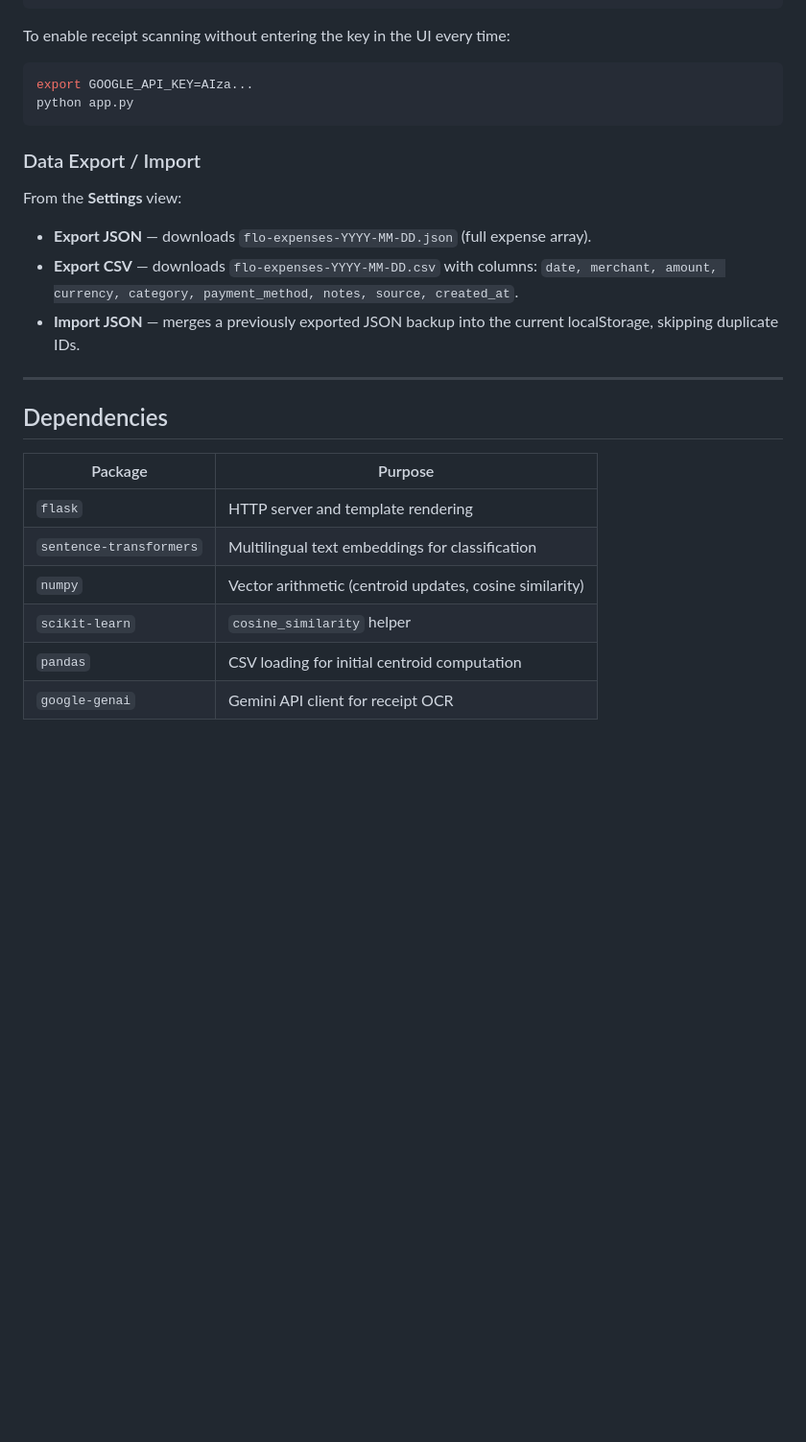
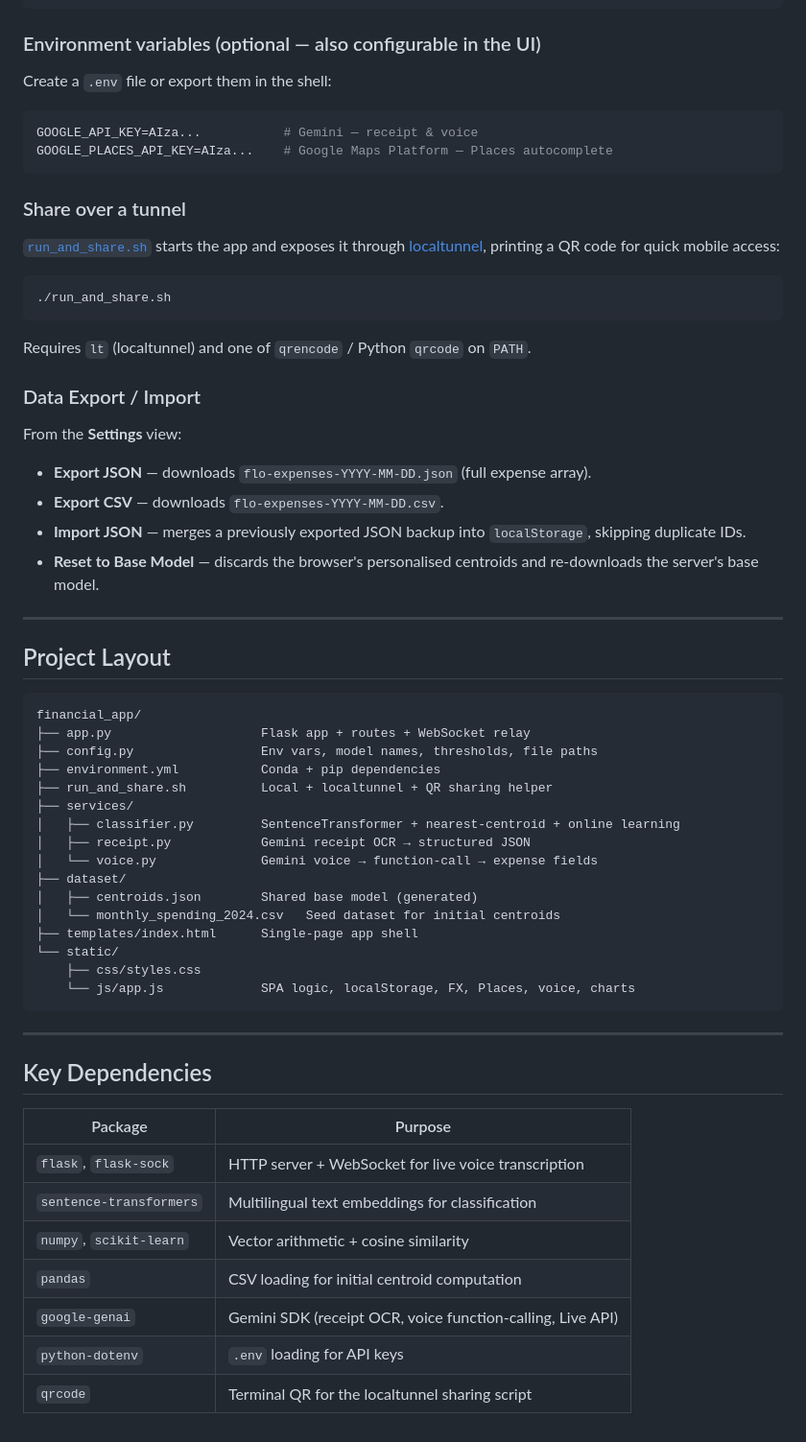
Before and after one commit to Ming010915/financial_app, a Markdown page: README.md, the part around one of its changes. Shown at 96% size. Rendered like a GitHub page; blank space fills up the shorter version.

````diff
--- a/README.md
+++ b/README.md
@@ -145,30 +187,67 @@ python app.py
 # Open http://localhost:5000
 ```
 
-To enable receipt scanning without entering the key in the UI every time:
+### Environment variables (optional — also configurable in the UI)
+
+Create a `.env` file or export them in the shell:
 
 ```bash
-export GOOGLE_API_KEY=AIza...
-python app.py
+GOOGLE_API_KEY=AIza...           # Gemini — receipt & voice
+GOOGLE_PLACES_API_KEY=AIza...    # Google Maps Platform — Places autocomplete
 ```
+
+### Share over a tunnel
+
+[`run_and_share.sh`](run_and_share.sh) starts the app and exposes it through [localtunnel](https://github.com/localtunnel/localtunnel), printing a QR code for quick mobile access:
+
+```bash
+./run_and_share.sh
+```
+
+Requires `lt` (localtunnel) and one of `qrencode` / Python `qrcode` on `PATH`.
 
 ### Data Export / Import
 
 From the **Settings** view:
 
 - **Export JSON** — downloads `flo-expenses-YYYY-MM-DD.json` (full expense array).
-- **Export CSV** — downloads `flo-expenses-YYYY-MM-DD.csv` with columns: `date, merchant, amount, currency, category, payment_method, notes, source, created_at`.
-- **Import JSON** — merges a previously exported JSON backup into the current localStorage, skipping duplicate IDs.
+- **Export CSV** — downloads `flo-expenses-YYYY-MM-DD.csv`.
+- **Import JSON** — merges a previously exported JSON backup into `localStorage`, skipping duplicate IDs.
+- **Reset to Base Model** — discards the browser's personalised centroids and re-downloads the server's base model.
 
 ---
 
-## Dependencies
+## Project Layout
+
+```
+financial_app/
+├── app.py                    Flask app + routes + WebSocket relay
+├── config.py                 Env vars, model names, thresholds, file paths
+├── environment.yml           Conda + pip dependencies
+├── run_and_share.sh          Local + localtunnel + QR sharing helper
+├── services/
+│   ├── classifier.py         SentenceTransformer + nearest-centroid + online learning
+│   ├── receipt.py            Gemini receipt OCR → structured JSON
+│   └── voice.py              Gemini voice → function-call → expense fields
+├── dataset/
+│   ├── centroids.json        Shared base model (generated)
+│   └── monthly_spending_2024.csv   Seed dataset for initial centroids
+├── templates/index.html      Single-page app shell
+└── static/
+    ├── css/styles.css
+    └── js/app.js             SPA logic, localStorage, FX, Places, voice, charts
+```
+
+---
+
+## Key Dependencies
 
 | Package | Purpose |
 |---------|---------|
-| `flask` | HTTP server and template rendering |
+| `flask`, `flask-sock` | HTTP server + WebSocket for live voice transcription |
 | `sentence-transformers` | Multilingual text embeddings for classification |
-| `numpy` | Vector arithmetic (centroid updates, cosine similarity) |
-| `scikit-learn` | `cosine_similarity` helper |
+| `numpy`, `scikit-learn` | Vector arithmetic + cosine similarity |
 | `pandas` | CSV loading for initial centroid computation |
-| `google-genai` | Gemini API client for receipt OCR |
+| `google-genai` | Gemini SDK (receipt OCR, voice function-calling, Live API) |
+| `python-dotenv` | `.env` loading for API keys |
+| `qrcode` | Terminal QR for the localtunnel sharing script |
````
Also changed, not shown: other parts of README.md (+87 -45 lines).
